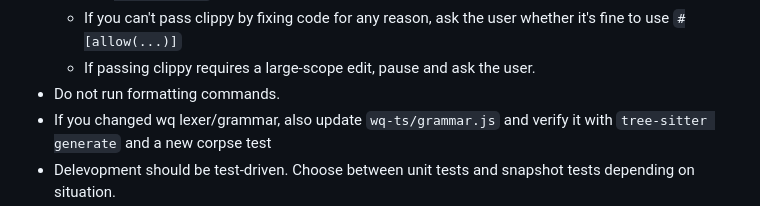
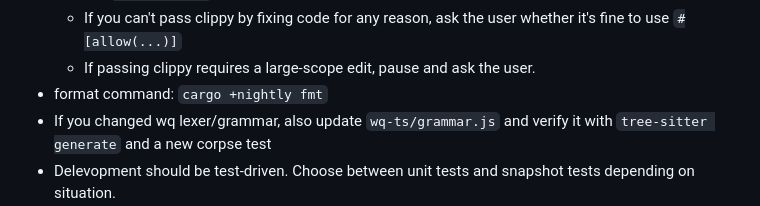
Before and after one commit to wqpl/wq, a Markdown page: AGENTS.md, the part around the change. GitHub-like rendering.

```diff
--- a/AGENTS.md
+++ b/AGENTS.md
@@ -47,7 +47,7 @@
     - An exception is dead code that won't be used anymore, where you are allowed to use `#[allow(...)]` instead of removing it
   - If you can't pass clippy by fixing code for any reason, ask the user whether it's fine to use `#[allow(...)]`
   - If passing clippy requires a large-scope edit, pause and ask the user.
-- Do not run formatting commands.
+- format command: `cargo +nightly fmt`
 - If you changed wq lexer/grammar, also update `wq-ts/grammar.js` and verify it with `tree-sitter generate` and a new corpse test
 - Delevopment should be test-driven. Choose between unit tests and snapshot tests depending on situation.
   - Integration/snapshot tests use `hotchoco.py`.
```
